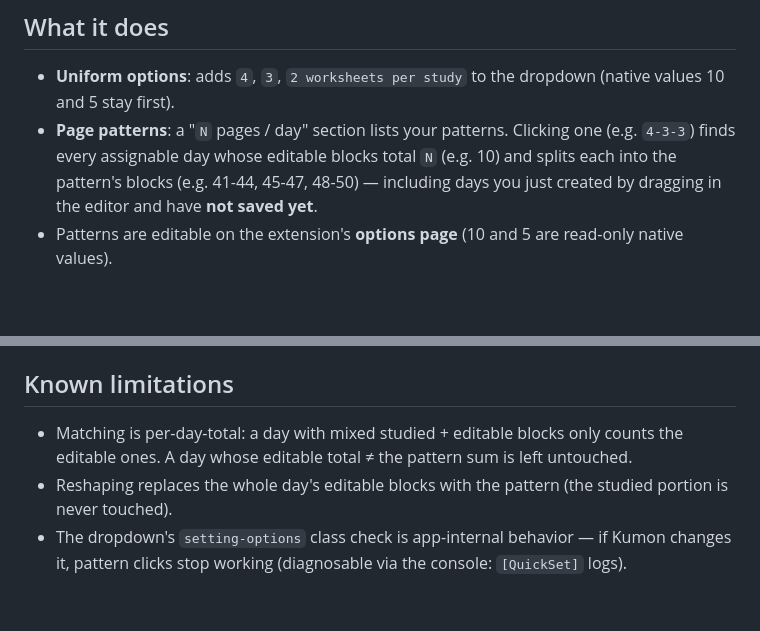
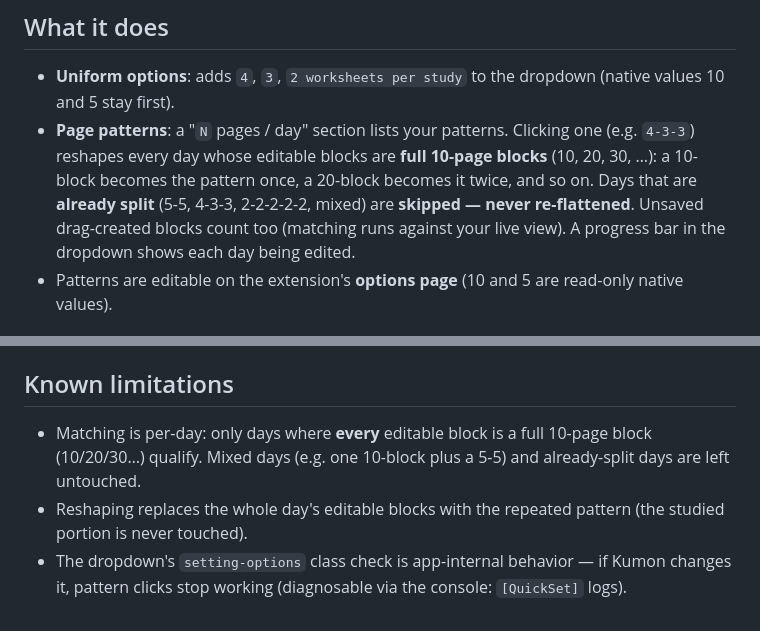
Before and after one commit to miggysayshi/class-navi-api, a Markdown page: extension/README.md, 2 parts joined by grey strips. Drawn GitHub-style; blank space fills up the shorter version.

Commit message:
docs: README — v2 matching semantics (full-10 only, multiples split, already-split skipped, progress bar)

```diff
--- a/extension/README.md
+++ b/extension/README.md
@@ -11,10 +11,12 @@ worksheet blocks — no extra panels, no new UI surfaces.
 - **Uniform options**: adds `4`, `3`, `2 worksheets per study` to the dropdown
   (native values 10 and 5 stay first).
 - **Page patterns**: a "`N` pages / day" section lists your patterns. Clicking
-  one (e.g. `4-3-3`) finds every assignable day whose editable blocks total
-  `N` (e.g. 10) and splits each into the pattern's blocks (e.g. 41-44, 45-47,
-  48-50) — including days you just created by dragging in the editor and have
-  **not saved yet**.
+  one (e.g. `4-3-3`) reshapes every day whose editable blocks are **full
+  10-page blocks** (10, 20, 30, …): a 10-block becomes the pattern once, a
+  20-block becomes it twice, and so on. Days that are **already split** (5-5,
+  4-3-3, 2-2-2-2-2, mixed) are **skipped — never re-flattened**. Unsaved
+  drag-created blocks count too (matching runs against your live view). A
+  progress bar in the dropdown shows each day being edited.
 - Patterns are editable on the extension's **options page** (10 and 5 are
   read-only native values).
 
@@ -89,11 +91,11 @@ Covers pattern parsing/grouping (Task 5) and the storage layer (Task 6).
 
 ## Known limitations
 
-- Matching is per-day-total: a day with mixed studied + editable blocks only
-  counts the editable ones. A day whose editable total ≠ the pattern sum is
-  left untouched.
-- Reshaping replaces the whole day's editable blocks with the pattern (the
-  studied portion is never touched).
+- Matching is per-day: only days where **every** editable block is a full
+  10-page block (10/20/30…) qualify. Mixed days (e.g. one 10-block plus a 5-5)
+  and already-split days are left untouched.
+- Reshaping replaces the whole day's editable blocks with the repeated pattern
+  (the studied portion is never touched).
 - The dropdown's `setting-options` class check is app-internal behavior —
   if Kumon changes it, pattern clicks stop working (diagnosable via the
   console: `[QuickSet]` logs).
```
